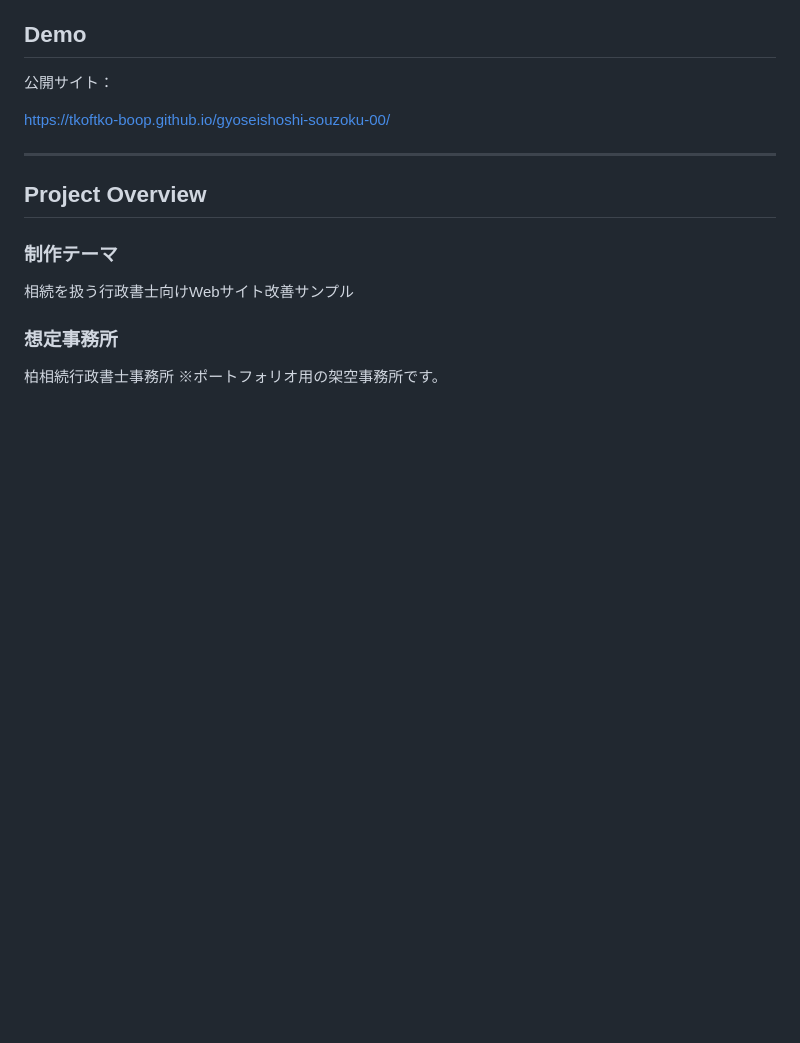
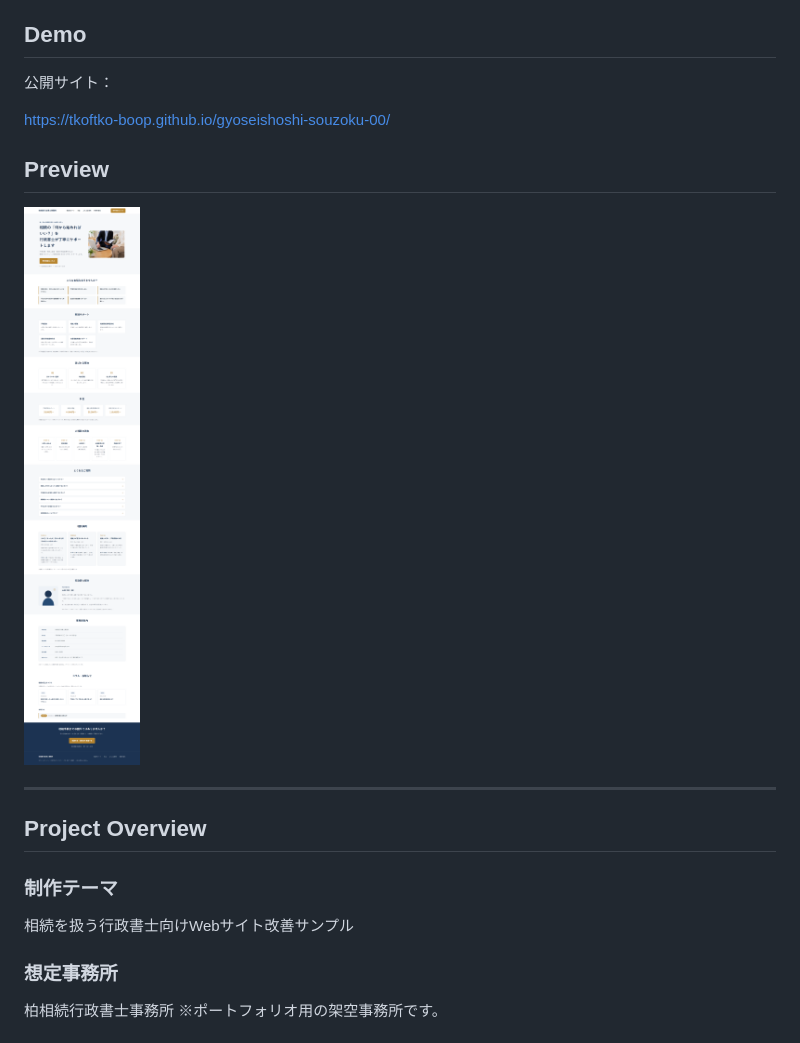
Before and after one commit to tkoftko-boop/gyoseishoshi-souzoku-00, a Markdown page: README.md, the part around the change. Rendered like a GitHub page; pictures changed too: screenshots/desktop.png (added); blank space fills up the shorter version.

Commit message:
docs: add portfolio screenshots and README preview

```diff
--- a/README.md
+++ b/README.md
@@ -17,6 +17,10 @@
 公開サイト：
 
 https://tkoftko-boop.github.io/gyoseishoshi-souzoku-00/
+
+## Preview
+
+![Desktop Preview](screenshots/desktop.png)
 
 ---
 
```
Also changed, not shown: screenshots/mobile.png (added).
